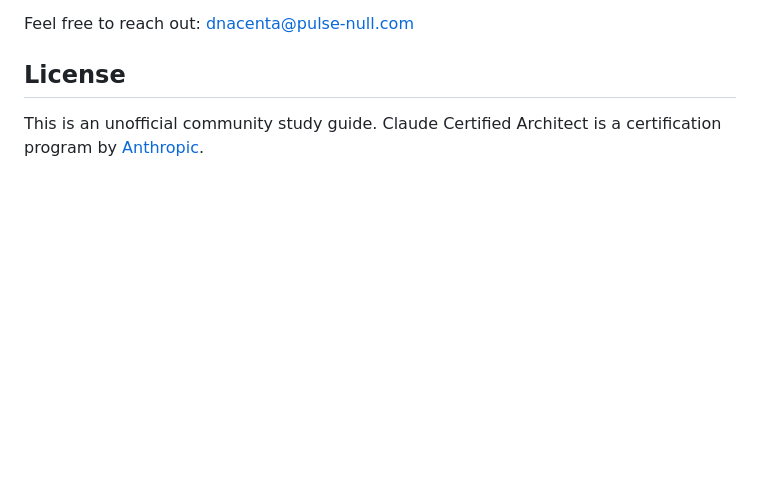
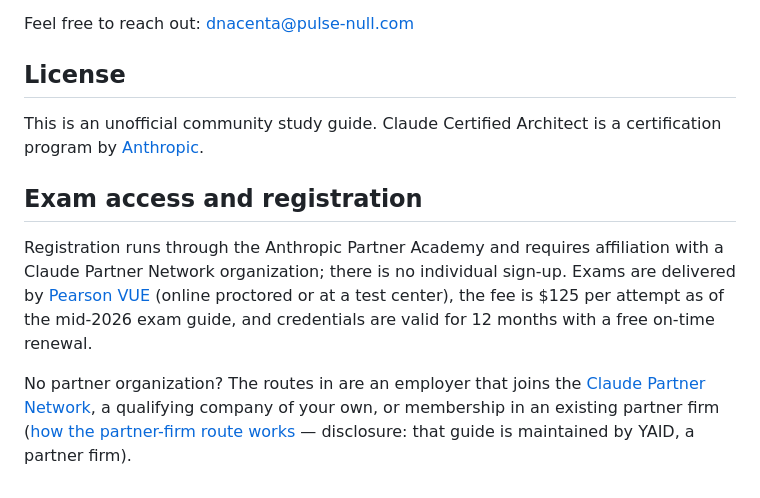
Before and after one commit to dnacenta/claude-certified-architect, a Markdown page: README.md, the part around the change. GitHub-like rendering; blank space fills up the shorter version.

Commit message:
Add exam access and registration section
Partner-organization affiliation is required to register, with no
individual sign-up; adds the access facts and the three routes in,
disclosure inline.

Co-Authored-By: Claude Fable 5 <noreply@anthropic.com>

```diff
--- a/README.md
+++ b/README.md
@@ -94,3 +94,9 @@ Feel free to reach out: [dnacenta@pulse-null.com](mailto:dnacenta@pulse-null.com
 ## License
 
 This is an unofficial community study guide. Claude Certified Architect is a certification program by [Anthropic](https://www.anthropic.com).
+
+## Exam access and registration
+
+Registration runs through the Anthropic Partner Academy and requires affiliation with a Claude Partner Network organization; there is no individual sign-up. Exams are delivered by [Pearson VUE](https://www.pearsonvue.com/us/en/anthropic.html) (online proctored or at a test center), the fee is $125 per attempt as of the mid-2026 exam guide, and credentials are valid for 12 months with a free on-time renewal.
+
+No partner organization? The routes in are an employer that joins the [Claude Partner Network](https://claude.com/partners), a qualifying company of your own, or membership in an existing partner firm ([how the partner-firm route works](https://youraidept.com/network/claude-certification) — disclosure: that guide is maintained by YAID, a partner firm).
```
